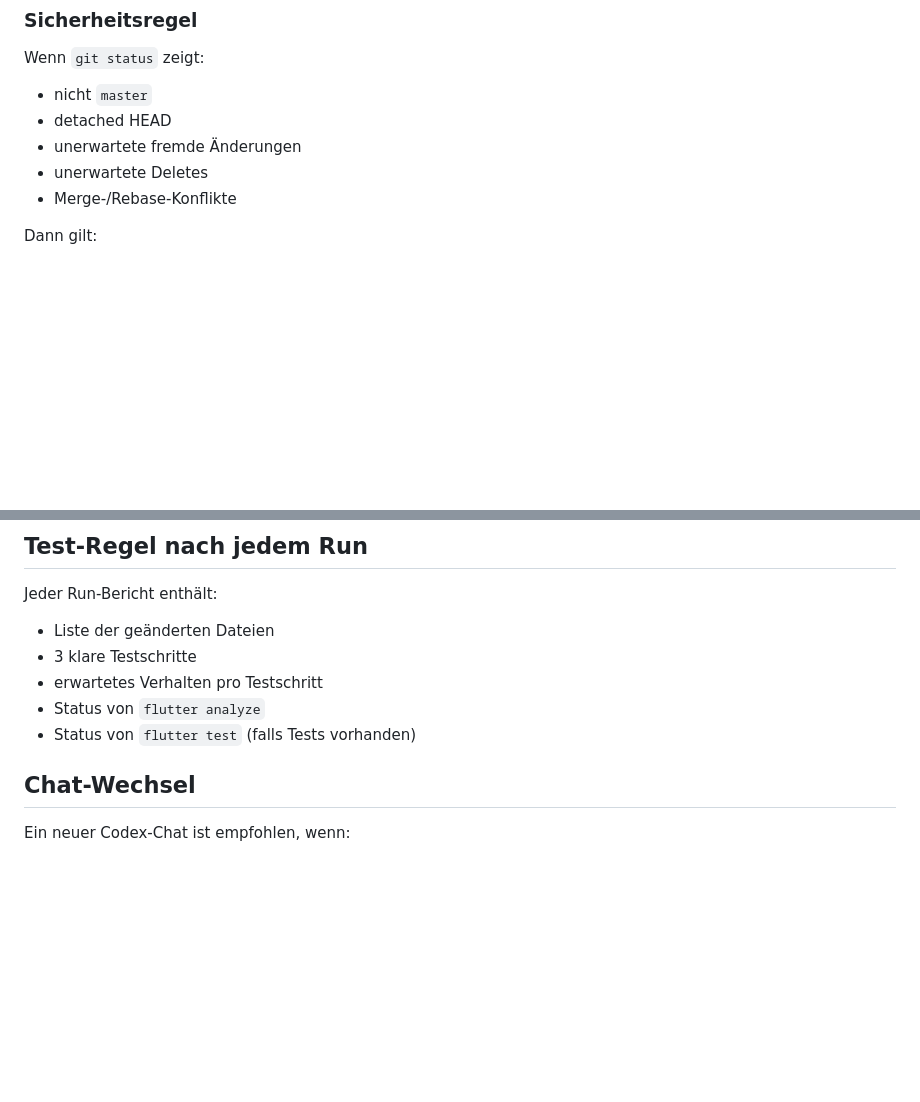
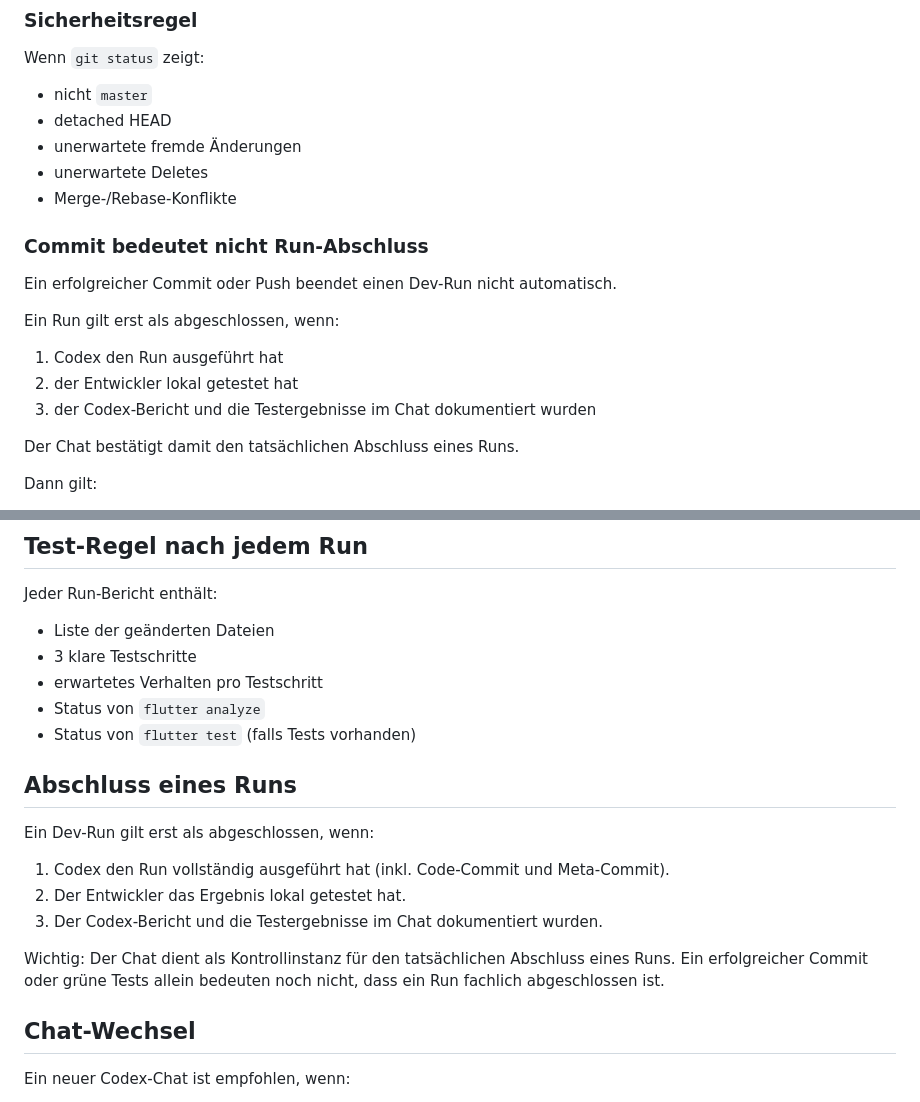
Before and after one commit to pacodemant/kino-tagesabschluss, a Markdown page: CONTRIBUTING.md, 2 parts joined by grey strips. Drawn GitHub-style; blank space fills up the shorter version.

Commit message:
changed CONTRIGUTING.md

```diff
--- a/CONTRIBUTING.md
+++ b/CONTRIBUTING.md
@@ -65,6 +65,16 @@ Wenn `git status` zeigt:
 - unerwartete Deletes
 - Merge-/Rebase-Konflikte
 
+### Commit bedeutet nicht Run-Abschluss
+Ein erfolgreicher Commit oder Push beendet einen Dev-Run nicht automatisch.
+
+Ein Run gilt erst als abgeschlossen, wenn:
+1. Codex den Run ausgeführt hat
+2. der Entwickler lokal getestet hat
+3. der Codex-Bericht und die Testergebnisse im Chat dokumentiert wurden
+
+Der Chat bestätigt damit den tatsächlichen Abschluss eines Runs.
+
 Dann gilt:
 - nichts automatisch bereinigen
 - kein destruktiver Git-Befehl
@@ -77,6 +87,19 @@ Jeder Run-Bericht enthält:
 - erwartetes Verhalten pro Testschritt
 - Status von `flutter analyze`
 - Status von `flutter test` (falls Tests vorhanden)
+
+## Abschluss eines Runs
+
+Ein Dev-Run gilt erst als abgeschlossen, wenn:
+
+1. Codex den Run vollständig ausgeführt hat (inkl. Code-Commit und Meta-Commit).
+2. Der Entwickler das Ergebnis lokal getestet hat.
+3. Der Codex-Bericht und die Testergebnisse im Chat dokumentiert wurden.
+
+Wichtig:
+Der Chat dient als Kontrollinstanz für den tatsächlichen Abschluss eines Runs.
+Ein erfolgreicher Commit oder grüne Tests allein bedeuten noch nicht,
+dass ein Run fachlich abgeschlossen ist.
 
 ## Chat-Wechsel
 Ein neuer Codex-Chat ist empfohlen, wenn:
```
